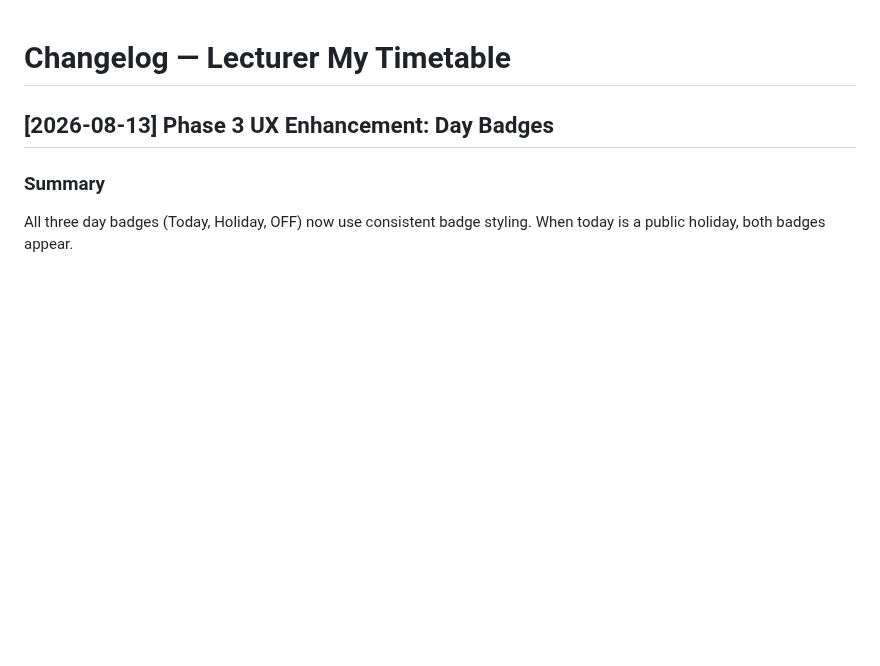
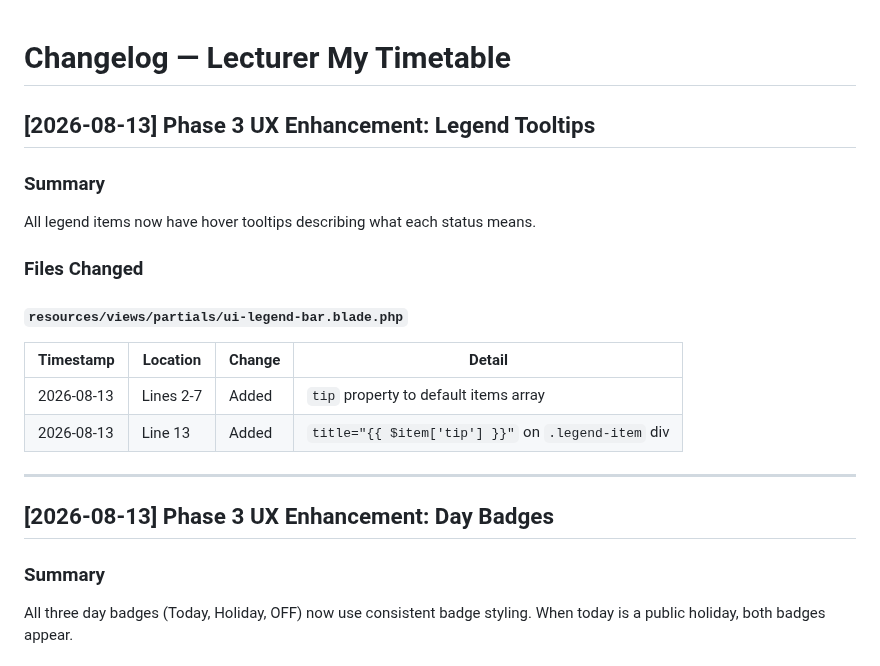
Before and after one commit to FjingXR/class-replacement-system, a Markdown page: page-changelogs/my-timetable-changelog.md, the part around the change. GitHub-like rendering; blank space fills up the shorter version.

Commit message:
docs: update changelogs for legend tooltips

```diff
--- a/page-changelogs/my-timetable-changelog.md
+++ b/page-changelogs/my-timetable-changelog.md
@@ -1,4 +1,21 @@
 # Changelog — Lecturer My Timetable
+
+## [2026-08-13] Phase 3 UX Enhancement: Legend Tooltips
+
+### Summary
+
+All legend items now have hover tooltips describing what each status means.
+
+### Files Changed
+
+#### `resources/views/partials/ui-legend-bar.blade.php`
+
+| Timestamp | Location | Change | Detail |
+|-----------|----------|--------|--------|
+| 2026-08-13 | Lines 2-7 | Added | `tip` property to default items array |
+| 2026-08-13 | Line 13 | Added | `title="{{ $item['tip'] }}"` on `.legend-item` div |
+
+---
 
 ## [2026-08-13] Phase 3 UX Enhancement: Day Badges
 
```
Also changed, not shown: page-changelogs/replacement-arrangement-changelog.md (+16 -0 lines), page-changelogs/venue-timetable-ui-changelog.md (+16 -0 lines).
